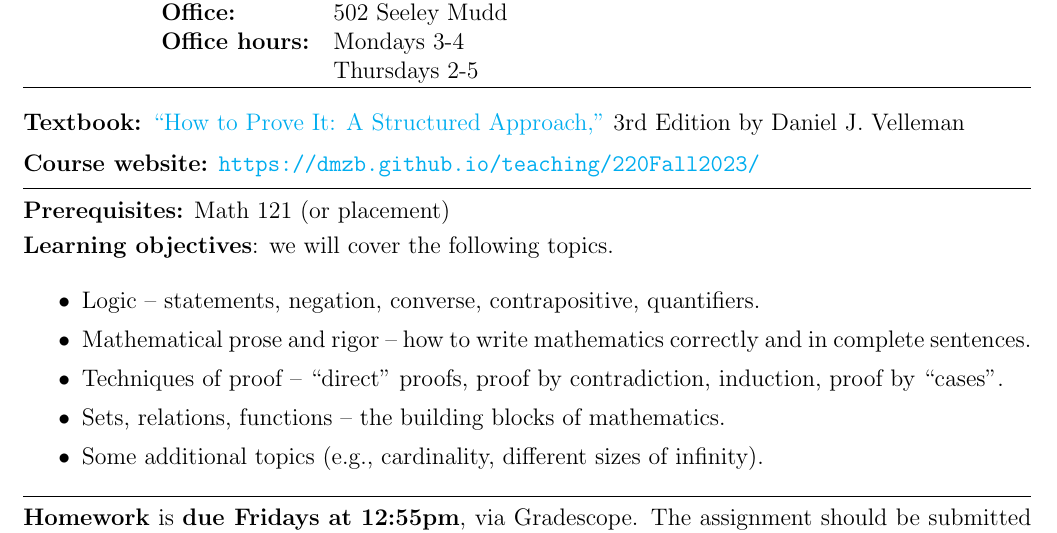
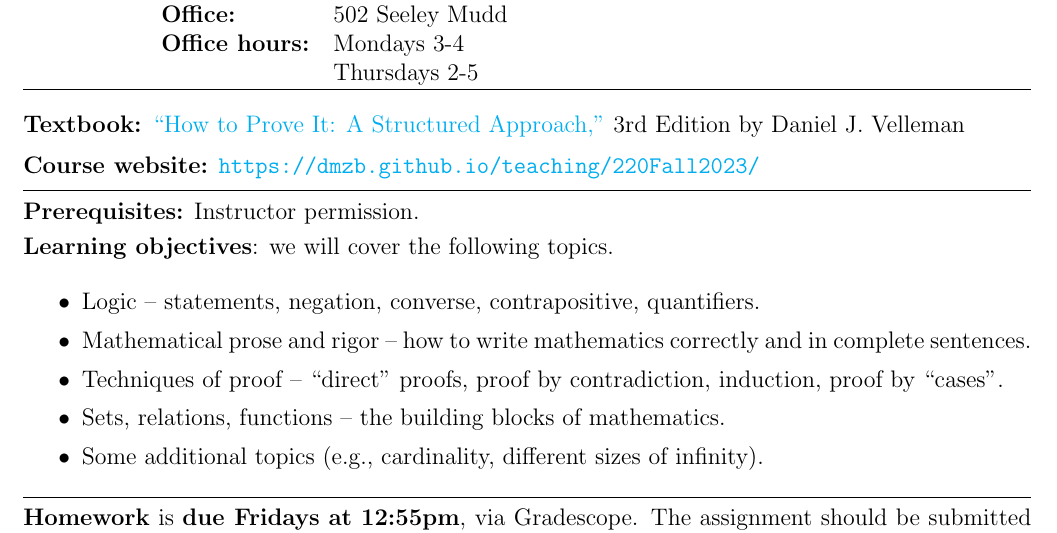
Before and after one commit to dmzb/dmzb.github.io, a LaTeX document (teaching/2023Fall220/syllabus-math-220-fall-2023.tex): part of page 1 of 2, cut so that both start at the same text. Compiled offline with pdfLaTeX.

Commit message:
Minor syllabus fix

```diff
--- a/teaching/2023Fall220/syllabus-math-220-fall-2023.tex
+++ b/teaching/2023Fall220/syllabus-math-220-fall-2023.tex
@@ -47,7 +47,7 @@ Fall 2023
 \hrule
 \medskip
 
-\noindent\textbf{Prerequisites:} Math 121 (or placement)
+\noindent\textbf{Prerequisites:} Instructor permission.
 \smallskip
 %  \vspace*{.15in}
 % \noindent\rule{18cm}{0.4pt}
```
Also changed, not shown: teaching/2023Fall220/syllabus-math-220-fall-2023.pdf.
